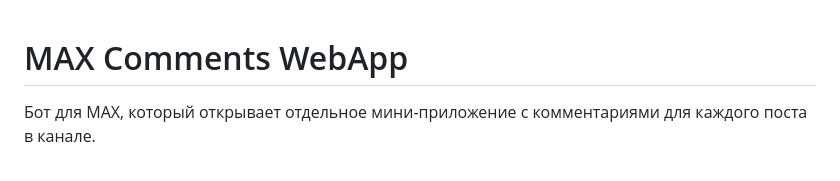
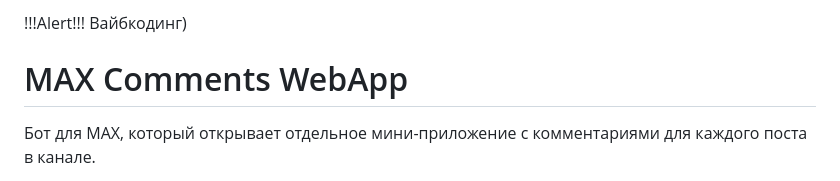
Before and after one commit to artamasovyra-afk/bot_comment_max, a Markdown page: README.md, the part around the change. Drawn GitHub-style.

Commit message:
Add alert message to README

```diff
--- a/README.md
+++ b/README.md
@@ -1,3 +1,4 @@
+!!!Alert!!! Вайбкодинг)
 # MAX Comments WebApp
 
 Бот для MAX, который открывает отдельное мини-приложение с комментариями для каждого поста в канале.
```
